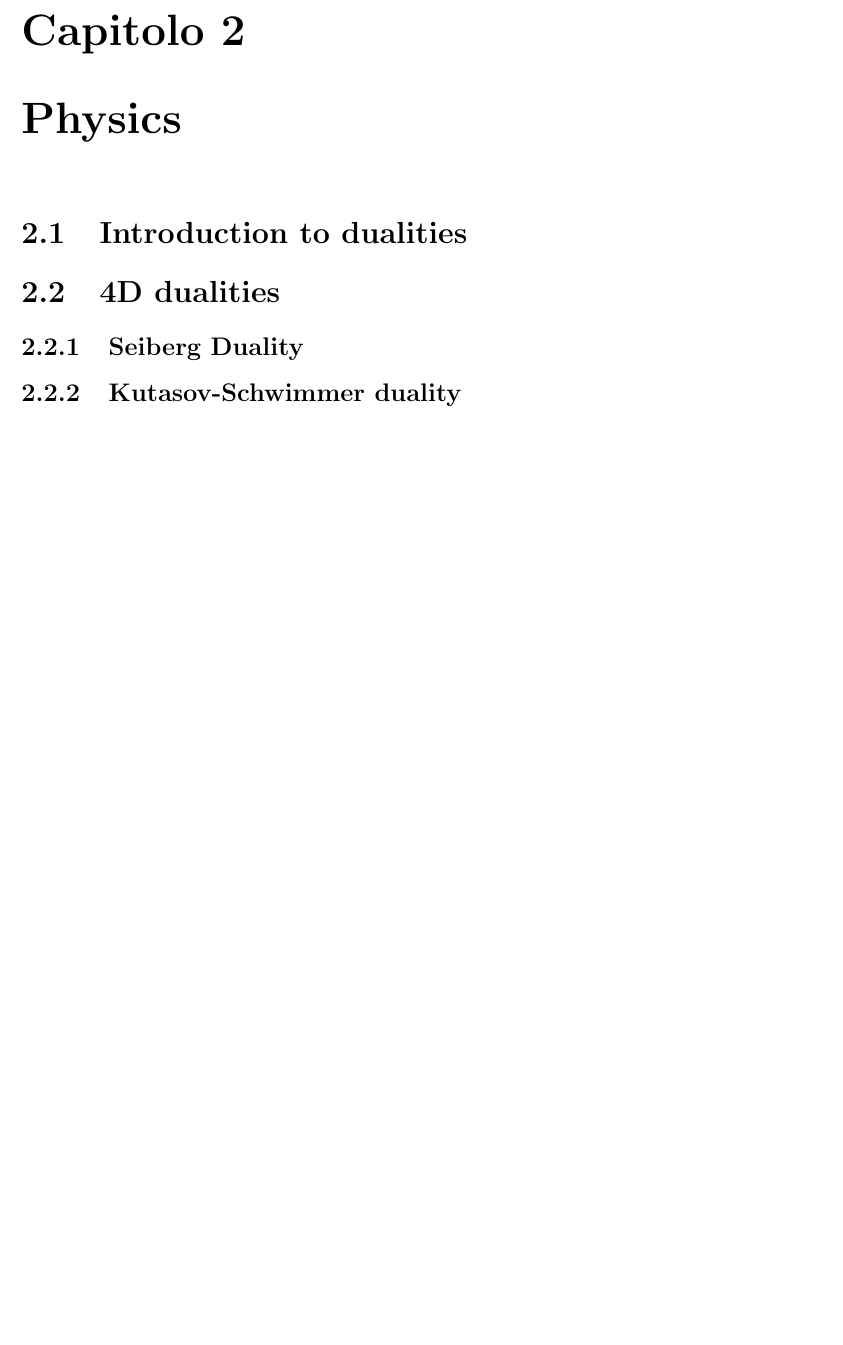
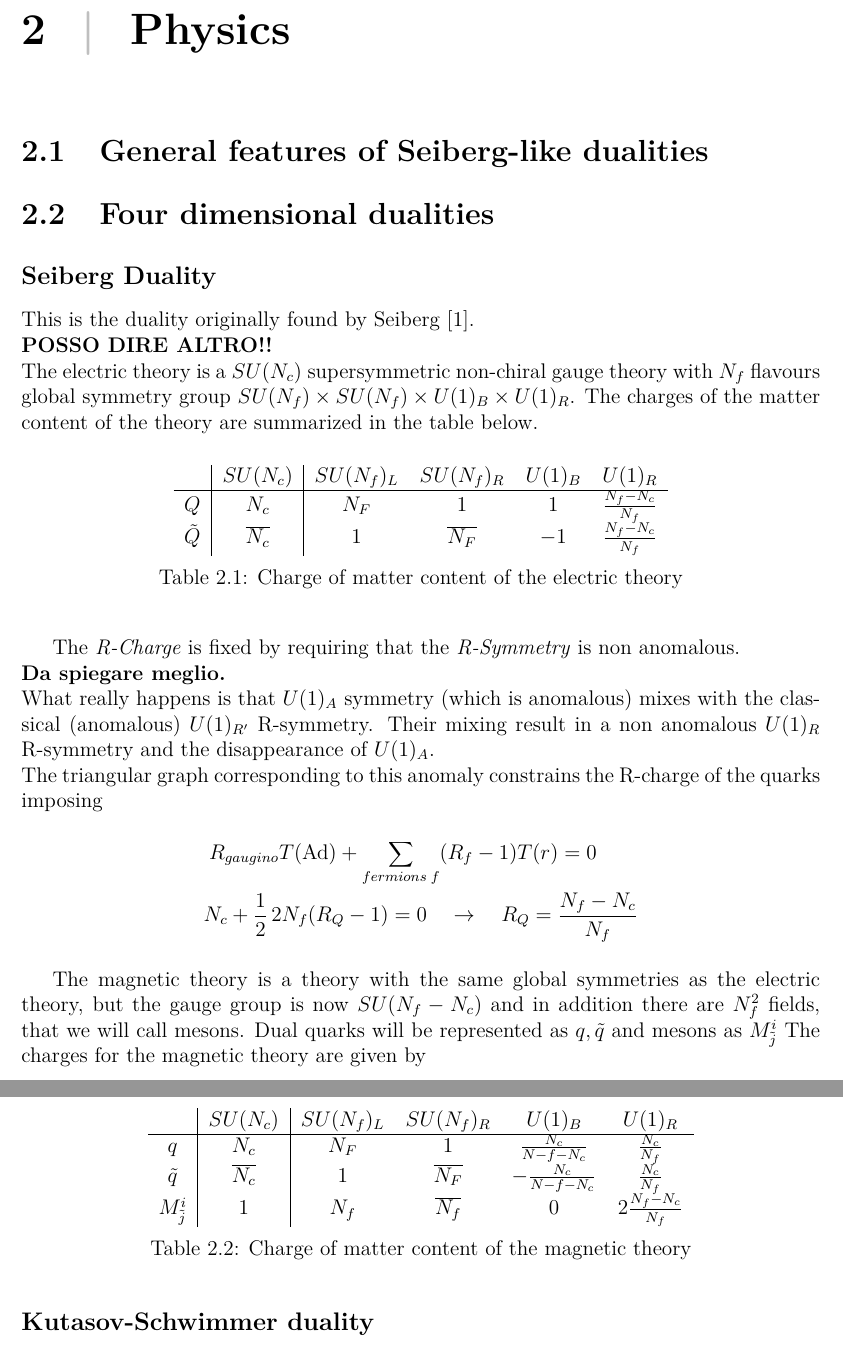
Before and after one commit to entangled90/Tesi, a LaTeX book (tesi.tex, which reads 4d_dualities.tex, general_dualities.tex, header_tesi.tex): part of page 5 of 13 before the commit and two parts of pages 5 and 6 of 16 after it, the two joined at a grey line, cut at the place of the change, the shorter picture padded with empty space. Compiled offline with pdfLaTeX.

Commit message:
scritto qualche roba

```diff
--- a/4d_dualities.tex
+++ b/4d_dualities.tex
@@ -1,9 +1,51 @@
+%!TEX root = tesi.tex
 
-\section{4D dualities}
+\section{Four dimensional dualities}
+
+\subsection*{Seiberg Duality}
+%%%%% DEVO aver già parlato di elettrico/magnetico come termini.
+This is the duality originally found by Seiberg \cite{Seiberg:1994pq}.\\
+\textbf{POSSO DIRE ALTRO!!}\\
+The electric theory is a $SU(N_c) $ supersymmetric non-chiral gauge theory with $N_f$ flavours global symmetry group $SU(N_f) \times SU(N_f) \times U(1)_B \times U(1)_R $. The charges of the matter content of the theory are summarized in the table below.
+
+\begin{table}[h!]
+ \begin{tabular}{c | c |  c c c c }
+ & $SU(N_c) $& $SU(N_f)_L$  &$SU(N_f)_R $  & $U(1)_B$ &  $U(1)_R$ \\
+\hline
+$Q$ & $N_c$ & $N_F$ & $1$   &  $1$  & $ \frac{N_f - N_c}{N_f}$  \\
+$\tilde{Q}$ &$\overline{N_c} $ &  $1$ & $\overline{ N_F}$   & $-1$   &  $\frac{N_f - N_c}{N_f}$   \\
+ \end{tabular}
+	\centering
+ \caption{Charge of matter content of the electric theory}
+\end{table}
+The \emph{R-Charge} is fixed by requiring that the \emph{R-Symmetry} is non anomalous. \\
+\textbf{Da spiegare meglio.}\\
+What really happens is that $U(1)_A$ symmetry (which is anomalous) mixes with the classical (anomalous) $U(1)_{R'}$ R-symmetry. Their mixing result in a non anomalous $U(1)_R$ R-symmetry and the disappearance of $U(1)_A$.\\ The triangular graph corresponding to this anomaly constrains the R-charge of the quarks imposing
+\begin{align*}
+R_{gaugino} T (\hbox{Ad}) + \sum_{fermions \; f} (& R_{f} - 1)  T(r)   = 0 \\
+N_c + \frac{1}{2}\,  2 N_f (R_Q -1)  = 0 \quad & \rightarrow \quad R_Q = \frac{N_f - N_c}{N_f}
+\end{align*}
+
+The magnetic theory is a theory with the same global symmetries as the electric theory, but the gauge group is now $SU(N_f - N_c)$ and in addition there are $N_f^2$ fields, that we will call mesons.
+Dual quarks will be represented as $q,\tilde{q}$ and mesons as $M^i_{\tilde{j}} $
+The charges for the magnetic theory are given by
 
 
-\subsection{Seiberg Duality}
+\begin{table}[h!]
+ \begin{tabular}{c | c |  c c c c }
+ & $SU(N_c) $& $SU(N_f)_L$  &$SU(N_f)_R $  & $U(1)_B$ &  $U(1)_R$ \\
+\hline
+$q$ & $N_c$ & $N_F$ & $1$   &  $ \frac{N_c}{N-f-N_c} $  & $ \frac{N_c}{N_f}$  \\
+$\tilde{q}$ &$\overline{N_c} $ &  $1$ & $\overline{ N_F}$   & $- \frac{N_c}{N-f-N_c}$   &  $ \frac{N_c}{N_f}$   \\
+$M^i_{\tilde{j}} $ & $1$ & $N_f$ & $\overline{N_f} $ & $0$ & $ 2 \frac{N_f - N_c}{N_f} $
+ \end{tabular}
+	\centering
+ \caption{Charge of matter content of the magnetic theory}
+\end{table}
+
+
+\subsection*{Kutasov-Schwimmer duality}
 
 
 
-\subsection{Kutasov-Schwimmer duality}
+%\bibliography{bibliografia}
--- /dev/null
+++ b/general_dualities.tex
@@ -0,0 +1,3 @@
+%!TEX root = tesi.tex
+
+\section{General features of Seiberg-like dualities}
--- a/header_tesi.tex
+++ b/header_tesi.tex
@@ -1,5 +1,6 @@
-\documentclass[a4paper,12pt]{book}
-\usepackage[italian]{babel}
+%!TEX root = tesi.tex
+\documentclass[a4paper,12pt]{memoir}
+\usepackage[english]{babel}
 \usepackage{amsmath}
 %%\usepackage{mathtools}
 \usepackage{amstext}
@@ -10,6 +11,12 @@
 \usepackage[utf8]{inputenc}
 %%\usepackage{natbib}
 \usepackage{verbatim}
+\usepackage[T1]{fontenc}
+\usepackage{titlesec, blindtext, color}
+\usepackage{lmodern}
+\definecolor{gray75}{gray}{0.75}
+\newcommand{\hsp}{\hspace{20pt}}
+\titleformat{\chapter}[hang]{\Huge\bfseries}{\thechapter\hsp\textcolor{gray75}{|}\hsp}{0pt}{\Huge\bfseries}
 
 
 
@@ -17,6 +24,11 @@
 \date{}
 \title{4D to 3D reduction of Seiberg duality for SU(N) susy gauge theories with adjoint matter: a partition function approach}
 
+\makeindex
+
+
+
+%%%%%%commands!!
 %%% Comando per far le matrici con le barre verticali
 \makeatletter
 \renewcommand*\env@matrix[1][*\c@MaxMatrixCols c]{%
--- a/tesi.tex
+++ b/tesi.tex
@@ -1,15 +1,12 @@
+%!TEX root = tesi.tex
 \include{header_tesi}
 
 \begin{document}
 \maketitle
+
 \chapter{Introduction}
-
-
 \chapter{Physics}
-
-
-\section{Introduction to dualities}
-
+\input{general_dualities}
 
 \input{4d_dualities}
 
```
Also changed, not shown: bibliografia.bib (+59 -0 lines), bibliografia.bibtex.tex (deleted, +0 -15 lines), introduction.tex (added, +1 -0 lines), tesi.tex (4 more changed lines).
